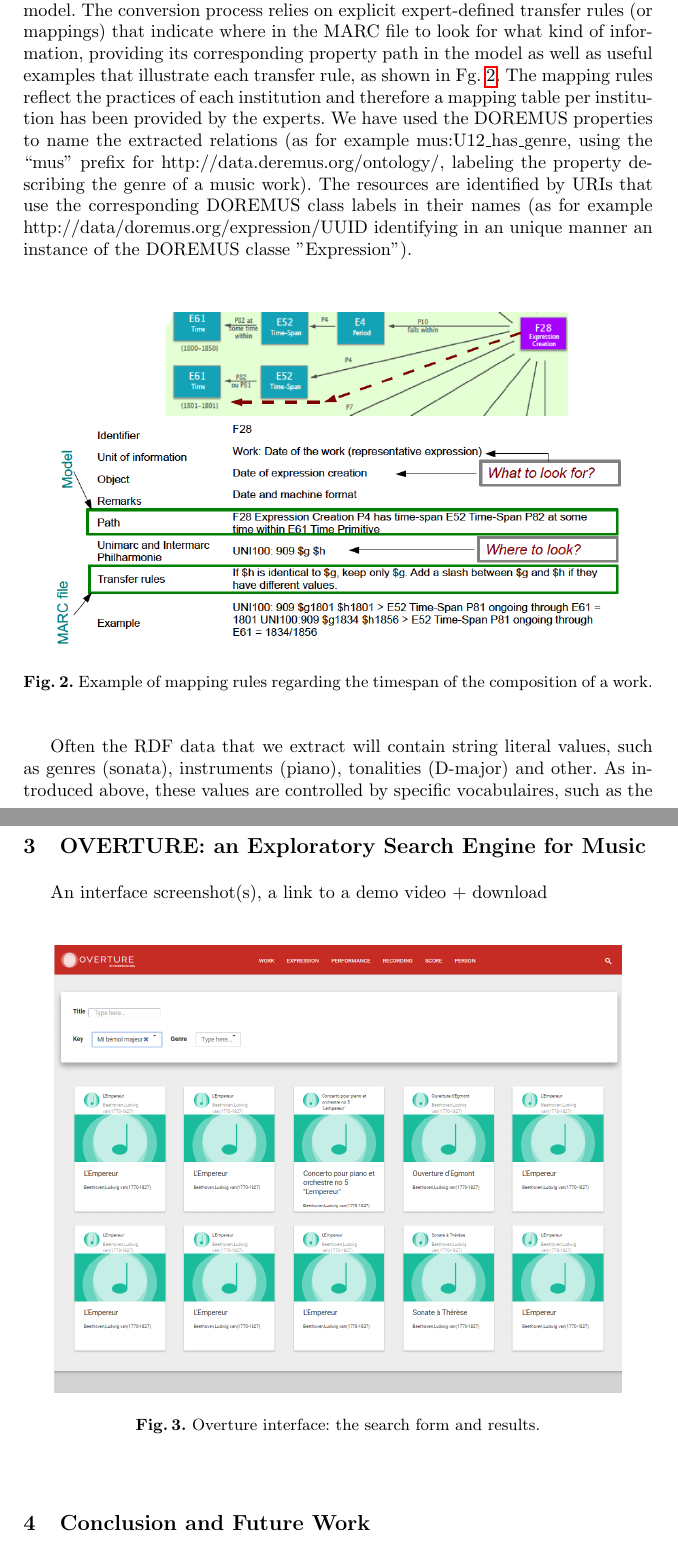
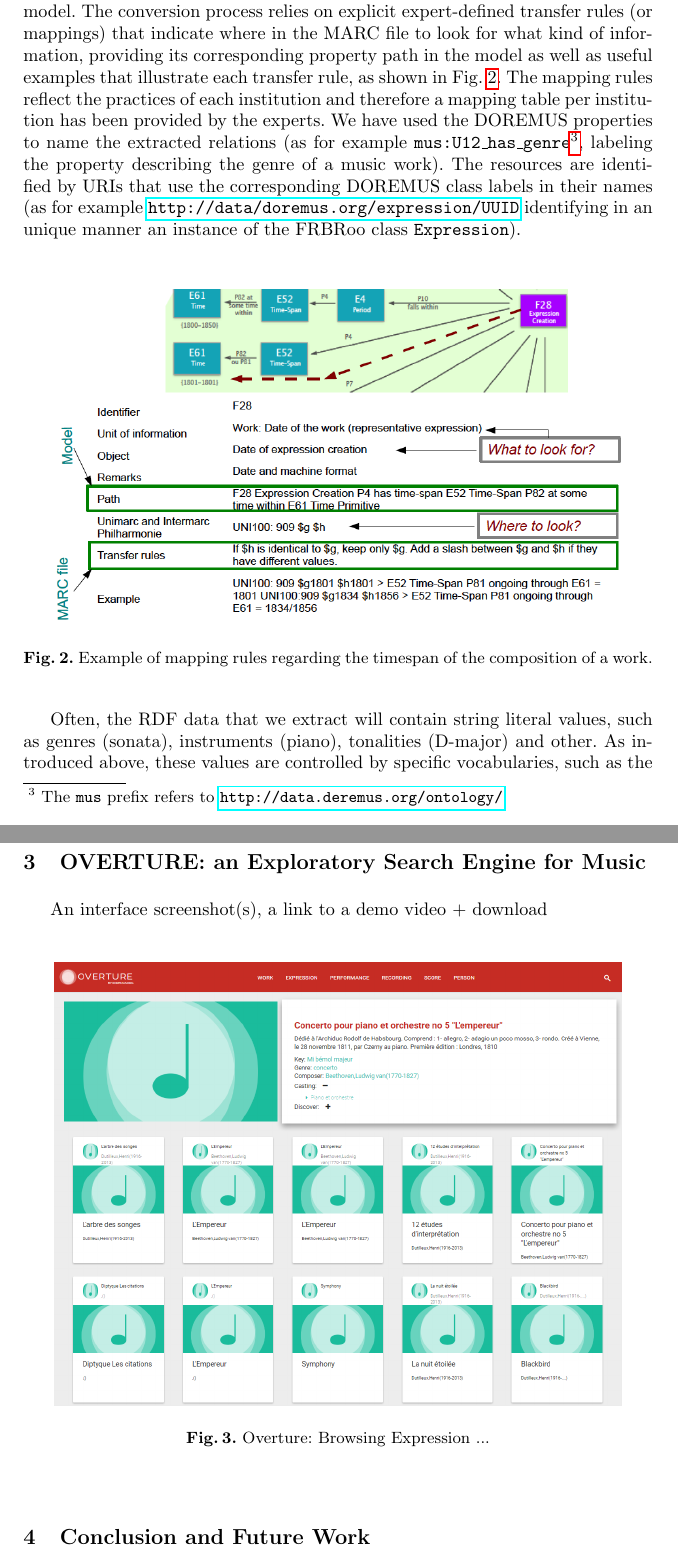
Before and after one commit to DOREMUS-ANR/doremus-papers, a LaTeX thesis (iswc2016pd/iswc2016.tex): two parts of pages 2 and 3 of 4, joined at a grey line, cut so that both start at the same text. Compiled offline with pdfLaTeX.

Commit message:
Correct several typos all along the paper. Need a better title. Need to de-emphasize Overture from the abstract. One figure for the application is enough

```diff
--- a/iswc2016pd/iswc2016.tex
+++ b/iswc2016pd/iswc2016.tex
@@ -62,7 +62,7 @@ The data collected from the BnF and the Philharmonie de Paris describing music w
   \label{fig:unimarc}
 \end{figure}
 
-We have developed an open source prototype that allows for the automatic conversion of bibliographic records given in UNI- or INTERMARC to RDF\footnote{\url{https://github.com/DOREMUS-ANR/marc2rdf}}. One of the particularities of this converter is that it implements the DOREMUS model. The conversion process relies on explicit expert-defined transfer rules (or mappings) that indicate where in the MARC file to look for what kind of information, providing its corresponding property path in the model as well as useful examples that illustrate each transfer rule, as shown in Fg. \ref{fig:mappings}. The mapping rules reflect the practices of each institution and therefore a mapping table per institution has been provided by the experts. We have used the DOREMUS properties to name the extracted relations (as for example mus:U12$\_$has$\_$genre, using the ``mus" prefix for http://data.deremus.org/ontology/, labeling the property describing the genre of a music work). The resources are identified by URIs that use the corresponding DOREMUS class labels in their names (as for example http://data/doremus.org/expression/UUID identifying in an unique manner an instance of the DOREMUS classe "Expression").
+We have developed an open source prototype that allows for the automatic conversion of bibliographic records given in UNI- or INTERMARC to RDF\footnote{\url{https://github.com/DOREMUS-ANR/marc2rdf}}. One of the particularities of this converter is that it implements the DOREMUS model. The conversion process relies on explicit expert-defined transfer rules (or mappings) that indicate where in the MARC file to look for what kind of information, providing its corresponding property path in the model as well as useful examples that illustrate each transfer rule, as shown in Fig.~\ref{fig:mappings}. The mapping rules reflect the practices of each institution and therefore a mapping table per institution has been provided by the experts. We have used the DOREMUS properties to name the extracted relations (as for example \texttt{mus:U12$\_$has$\_$genre}\footnote{The \texttt{mus} prefix refers to \url{http://data.deremus.org/ontology/}}, labeling the property describing the genre of a music work). The resources are identified by URIs that use the corresponding DOREMUS class labels in their names (as for example \url{http://data/doremus.org/expression/UUID} identifying in an unique manner an instance of the FRBRoo class \texttt{Expression}).
 
 \begin{figure}
   \centering
@@ -71,7 +71,7 @@ We have developed an open source prototype that allows for the automatic convers
   \label{fig:mappings}
 \end{figure}
 
-Often the RDF data that we extract will contain string literal values, such as genres (sonata), instruments (piano), tonalities (D-major) and other. As introduced above, these values are controlled by specific vocabulaires, such as the MIMO vocabulary \ref{} describing musical instruments. Therefore, our data conversion methods include an automatic mapping of string literals to URIs coming from controlled vocabularies. We have used the string2uri mapper, relying on various string matching techniques \ref{}.
+Often, the RDF data that we extract will contain string literal values, such as genres (sonata), instruments (piano), tonalities (D-major) and other. As introduced above, these values are controlled by specific vocabularies, such as the MIMO vocabulary \ref{} describing musical instruments. Therefore, our data conversion methods include an automatic mapping of string literals to URIs coming from controlled vocabularies. We have used the string2uri mapper, relying on various string matching techniques \ref{}.
 
 An example of a converted MARC record is given in Fig. \ref{}.
 
@@ -82,10 +82,6 @@ An example of a converted MARC record is given in Fig. \ref{}.
 %%%%%%%%%%%%%%%%%%%%%%%%%%%%%%%%%%%%%%%%%%%%%%%%%%%%%%%%%%%%%
 
 \section{OVERTURE: an Exploratory Search Engine for Music}
-
+\label{sec:overture}
 An interface screenshot(s), a link to a demo video + download
 
-\begin{figure}
-  \centering
-  \includegraphics[width=11cm]{img/overture-list.png}
-  \caption{Overture interface: the search form and results.}
@@ -96,3 +95,4 @@ An interface screenshot(s), a link to a demo video + download
 \begin{figure}
   \centering
   \includegraphics[width=11cm]{img/overture-detail.png}
+  \caption{Overture: Browsing Expression ...}
@@ -100,6 +99,5 @@ An interface screenshot(s), a link to a demo video + download
   \label{fig:overture-detail}
 \end{figure}
-
 
 
 %%%%%%%%%%%%%%%%%%%%%%%%%%%%%%%%%%%%%%%
```
Also changed, not shown: iswc2016pd/iswc2016.tex (32 more changed lines).
